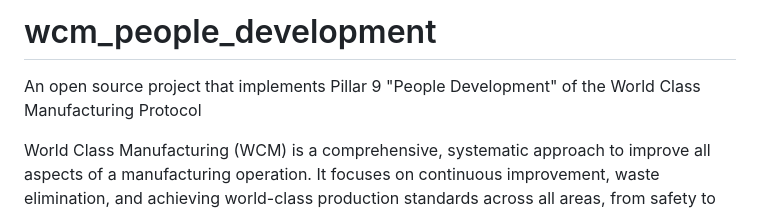
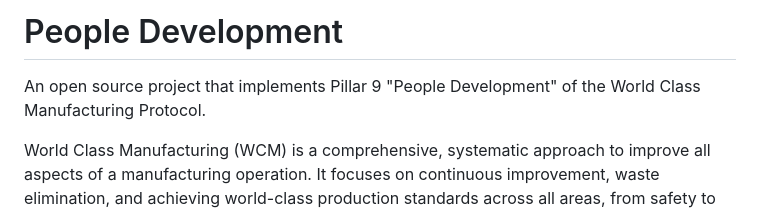
Before and after one commit to rcarvello/wcm_people_development, a Markdown page: README.md, the part around the change. GitHub-like rendering.

```diff
--- a/README.md
+++ b/README.md
@@ -1,5 +1,6 @@
-# wcm_people_development
-An open source project that implements Pillar 9 "People Development" of the World Class Manufacturing Protocol
+# People Development
+An open source project that implements Pillar 9 "People Development" of the World Class Manufacturing Protocol.
+
 
 World Class Manufacturing (WCM) is a comprehensive, systematic approach to improve all aspects of a manufacturing operation. It focuses on continuous improvement, waste elimination, and achieving world-class production standards across all areas, from safety to customer service, and from equipment management to employee development. The goal is to achieve a "zero waste" state in terms of defects, downtime, accidents, and customer dissatisfaction.
 Here's a more detailed breakdown:
```
